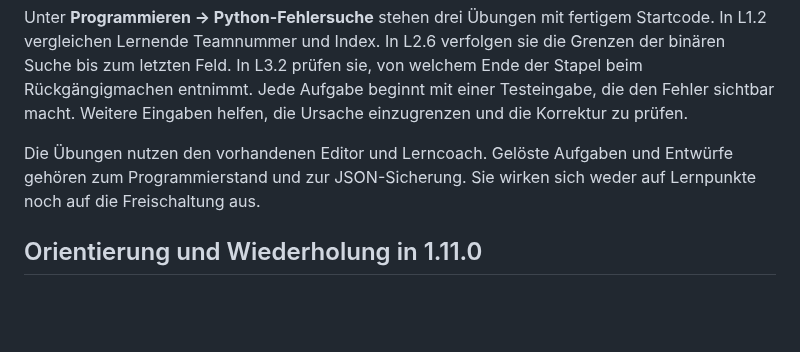
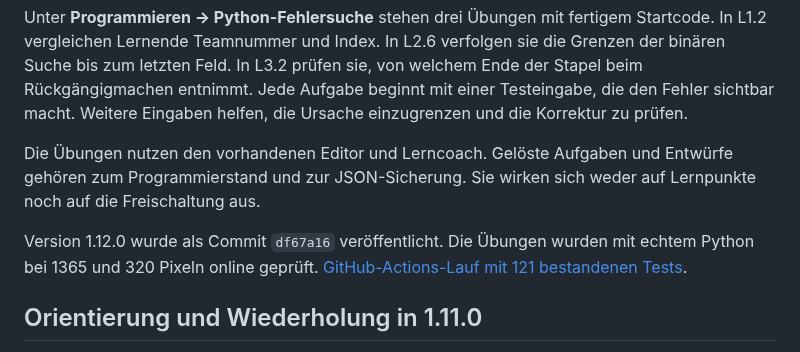
Before and after one commit to JakobSawazki/AlgoLab, a Markdown page: docs/documentation.md, the part around the change. Rendered like a GitHub page; blank space fills up the shorter version.

Commit message:
Record AlgoLab 1.12.0 live verification [skip ci]

```diff
--- a/docs/documentation.md
+++ b/docs/documentation.md
@@ -15,6 +15,10 @@ und die Korrektur zu prüfen.
 Die Übungen nutzen den vorhandenen Editor und Lerncoach. Gelöste Aufgaben
 und Entwürfe gehören zum Programmierstand und zur JSON-Sicherung. Sie
 wirken sich weder auf Lernpunkte noch auf die Freischaltung aus.
+
+Version 1.12.0 wurde als Commit `df67a16` veröffentlicht. Die Übungen
+wurden mit echtem Python bei 1365 und 320 Pixeln online geprüft.
+[GitHub-Actions-Lauf mit 121 bestandenen Tests](https://github.com/JakobSawazki/AlgoLab/actions/runs/42864716782).
 
 ## Orientierung und Wiederholung in 1.11.0
 
```
Also changed, not shown: TASKS.md (+3 -1 lines), docs/work-log.md (+3 -0 lines).
